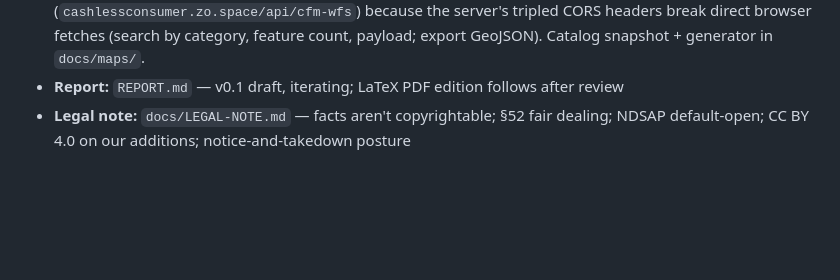
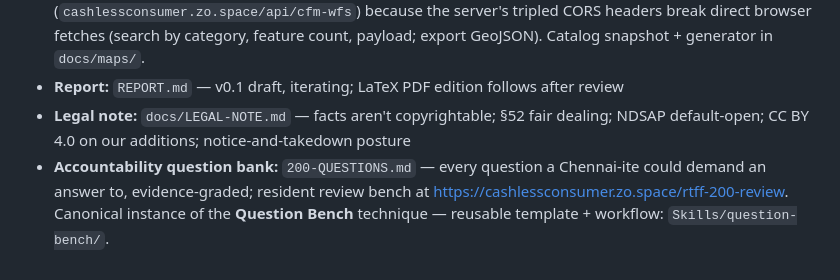
Before and after one commit to LogicIncZo/chennai-flood-undersight, a Markdown page: README.md, the part around the change. GitHub-like rendering; blank space fills up the shorter version.

Commit message:
README: link 200-QUESTIONS.md as canonical Question Bench instance + review bench

```diff
--- a/README.md
+++ b/README.md
@@ -36,3 +36,4 @@ Data mirrored from a public government portal; we claim no added restrictions
 - **Layer Atlas:** https://ungalsoththu.github.io/chennai-flood-undersight/maps/ — interactive map of all 344 GeoServer layers, loaded live via WFS from the government server, with a read-only relay fallback (`cashlessconsumer.zo.space/api/cfm-wfs`) because the server's tripled CORS headers break direct browser fetches (search by category, feature count, payload; export GeoJSON). Catalog snapshot + generator in `docs/maps/`.
 - **Report:** `REPORT.md` — v0.1 draft, iterating; LaTeX PDF edition follows after review
 - **Legal note:** `docs/LEGAL-NOTE.md` — facts aren't copyrightable; §52 fair dealing; NDSAP default-open; CC BY 4.0 on our additions; notice-and-takedown posture
+- **Accountability question bank:** `200-QUESTIONS.md` — every question a Chennai-ite could demand an answer to, evidence-graded; resident review bench at https://cashlessconsumer.zo.space/rtff-200-review. Canonical instance of the **Question Bench** technique — reusable template + workflow: `Skills/question-bench/`.
```
